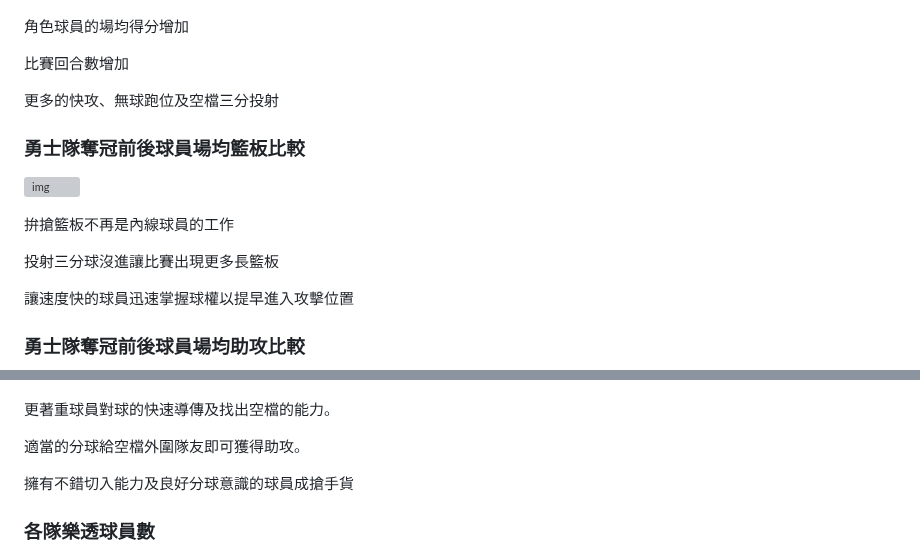
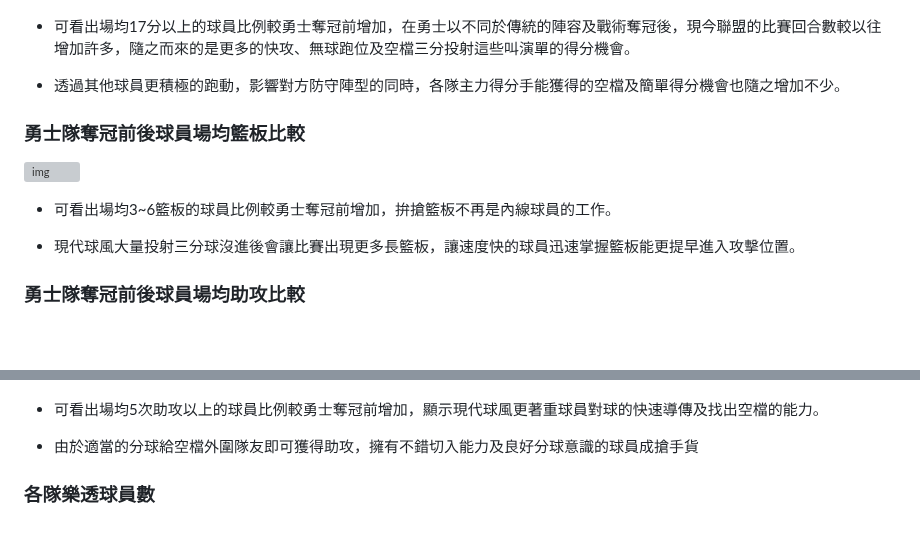
Before and after one commit to jason-28/Learning-Note, a Markdown page: Python/NBA/README.md, 2 parts joined by grey strips. Rendered like a GitHub page; blank space fills up the shorter version; grey boxes are pictures that could not be loaded.

```diff
--- a/Python/NBA/README.md
+++ b/Python/NBA/README.md
@@ -110,31 +110,25 @@
 
 ![img](https://github.com/jason-28/Learning-Note/blob/main/img/%E5%8B%87%E5%A3%AB%E5%A5%AA%E5%86%A0%E5%89%8D%E5%BE%8C%E5%90%84%E7%90%83%E5%93%A1%E5%96%AE%E5%AD%A3%E5%A0%B4%E5%9D%87%E5%BE%97%E5%88%86%E6%AF%94%E8%BC%83.png)
 
-角色球員的場均得分增加
+* 可看出場均17分以上的球員比例較勇士奪冠前增加，在勇士以不同於傳統的陣容及戰術奪冠後，現今聯盟的比賽回合數較以往增加許多，隨之而來的是更多的快攻、無球跑位及空檔三分投射這些叫演單的得分機會。
 
-比賽回合數增加
-
-更多的快攻、無球跑位及空檔三分投射
+* 透過其他球員更積極的跑動，影響對方防守陣型的同時，各隊主力得分手能獲得的空檔及簡單得分機會也隨之增加不少。
 
 ### 勇士隊奪冠前後球員場均籃板比較
 
 ![img](https://github.com/jason-28/Learning-Note/blob/main/img/%E5%8B%87%E5%A3%AB%E5%A5%AA%E5%86%A0%E5%89%8D%E5%BE%8C%E5%90%84%E7%90%83%E5%93%A1%E5%96%AE%E5%AD%A3%E5%A0%B4%E5%9D%87%E7%B1%83%E6%9D%BF%E6%AF%94%E8%BC%83.png)
 
-拚搶籃板不再是內線球員的工作
+* 可看出場均3~6籃板的球員比例較勇士奪冠前增加，拚搶籃板不再是內線球員的工作。
 
-投射三分球沒進讓比賽出現更多長籃板
-
-讓速度快的球員迅速掌握球權以提早進入攻擊位置
+* 現代球風大量投射三分球沒進後會讓比賽出現更多長籃板，讓速度快的球員迅速掌握籃板能更提早進入攻擊位置。
 
 ### 勇士隊奪冠前後球員場均助攻比較
 
 ![img](https://github.com/jason-28/Learning-Note/blob/main/img/%E5%8B%87%E5%A3%AB%E5%A5%AA%E5%86%A0%E5%89%8D%E5%BE%8C%E5%90%84%E7%90%83%E5%93%A1%E5%96%AE%E5%AD%A3%E5%A0%B4%E5%9D%87%E5%8A%A9%E6%94%BB%E6%AF%94%E8%BC%83.png)
 
-更著重球員對球的快速導傳及找出空檔的能力。
+* 可看出場均5次助攻以上的球員比例較勇士奪冠前增加，顯示現代球風更著重球員對球的快速導傳及找出空檔的能力。
 
-適當的分球給空檔外圍隊友即可獲得助攻。
-
-擁有不錯切入能力及良好分球意識的球員成搶手貨
+* 由於適當的分球給空檔外圍隊友即可獲得助攻，擁有不錯切入能力及良好分球意識的球員成搶手貨
 
 ### 各隊樂透球員數
 
```
